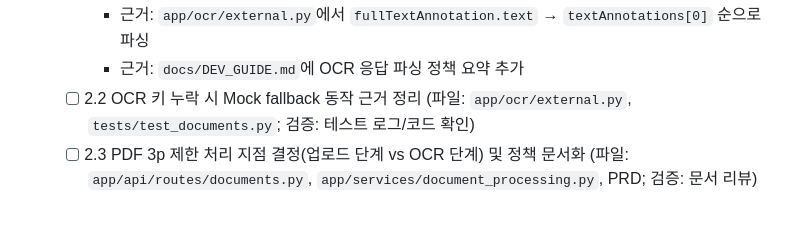
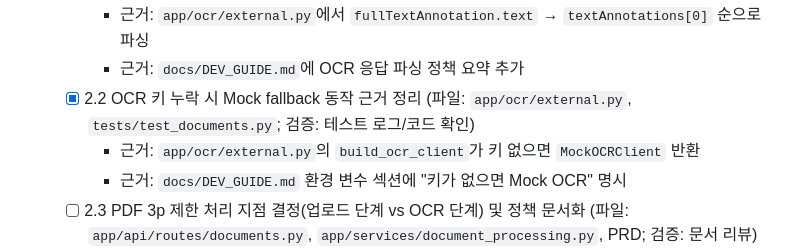
Before and after one commit to Bkankim/ASHD, a Markdown page: tasks/tasks-prd-document-processing-ocr-llm-jobs.md, the part around the change. Drawn GitHub-style; blank space fills up the shorter version.

Commit message:
task 2.2 note OCR mock fallback

```diff
--- a/tasks/tasks-prd-document-processing-ocr-llm-jobs.md
+++ b/tasks/tasks-prd-document-processing-ocr-llm-jobs.md
@@ -49,7 +49,9 @@
   - [x] 2.1 외부 OCR 요청/응답 파서 정책 확인 및 문서화 (파일: `app/ocr/external.py`, `docs/DEV_GUIDE.md`; 검증: 코드 리뷰)
     - 근거: `app/ocr/external.py`에서 `fullTextAnnotation.text` → `textAnnotations[0]` 순으로 파싱
     - 근거: `docs/DEV_GUIDE.md`에 OCR 응답 파싱 정책 요약 추가
-  - [ ] 2.2 OCR 키 누락 시 Mock fallback 동작 근거 정리 (파일: `app/ocr/external.py`, `tests/test_documents.py`; 검증: 테스트 로그/코드 확인)
+  - [x] 2.2 OCR 키 누락 시 Mock fallback 동작 근거 정리 (파일: `app/ocr/external.py`, `tests/test_documents.py`; 검증: 테스트 로그/코드 확인)
+    - 근거: `app/ocr/external.py`의 `build_ocr_client`가 키 없으면 `MockOCRClient` 반환
+    - 근거: `docs/DEV_GUIDE.md` 환경 변수 섹션에 "키가 없으면 Mock OCR" 명시
   - [ ] 2.3 PDF 3p 제한 처리 지점 결정(업로드 단계 vs OCR 단계) 및 정책 문서화 (파일: `app/api/routes/documents.py`, `app/services/document_processing.py`, PRD; 검증: 문서 리뷰)
   - [ ] 2.4 OCR 실패 시 Job status/error 처리 규칙 확인 및 테스트 근거 정리 (파일: `app/services/document_processing.py`, `tests/test_documents.py`; 검증: 실패 케이스 테스트)
 
```
